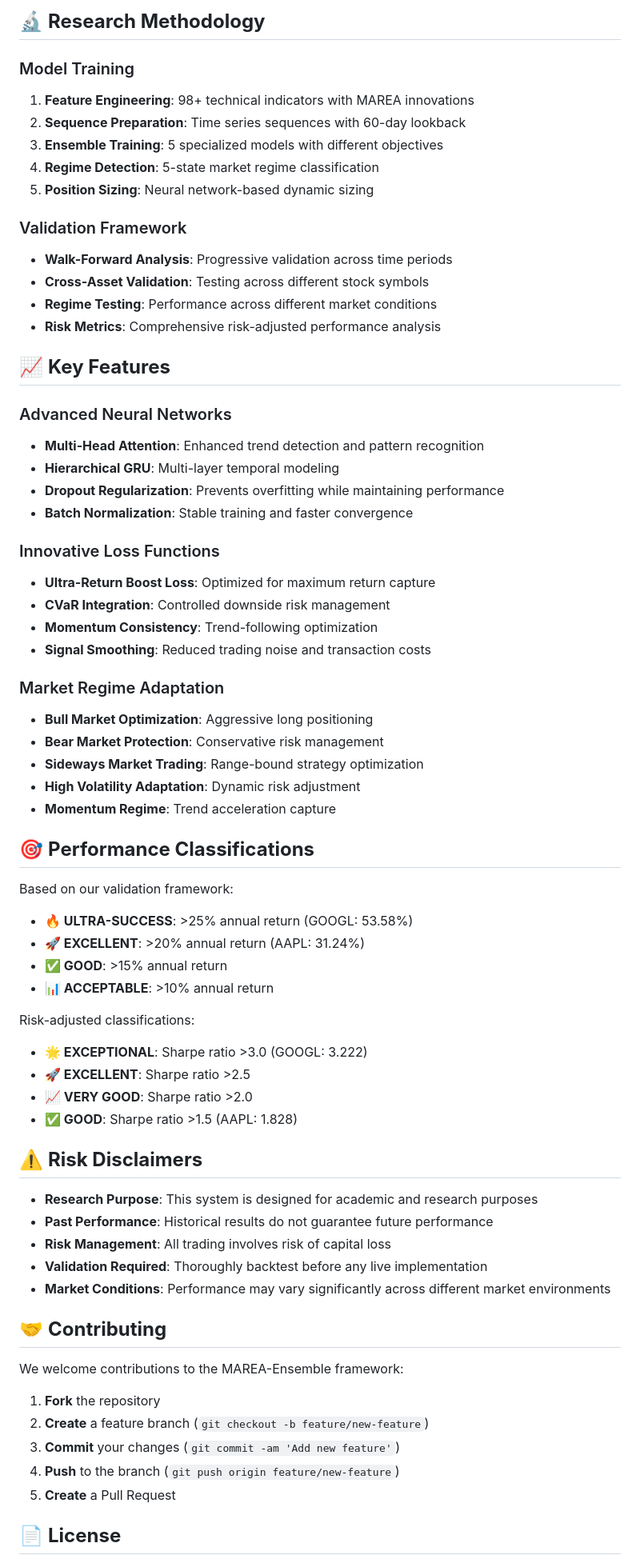
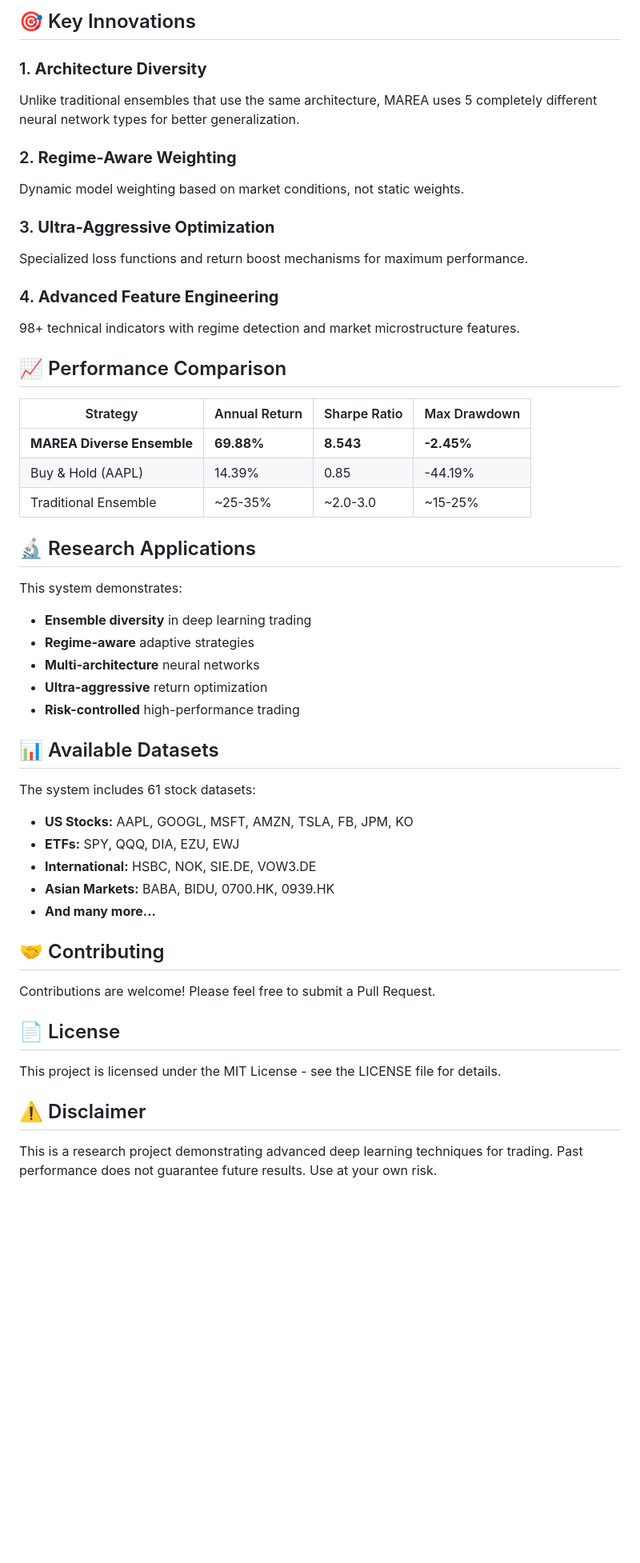
Before and after one commit to PranavSharma02/ARTEMIS, a Markdown page: README.md, the part around one of its changes. Shown at 80% size. Rendered like a GitHub page; blank space fills up the shorter version.

Commit message:
Update README with comprehensive diverse ensemble documentation

````diff
--- a/README.md
+++ b/README.md
@@ -149,73 +135,54 @@ MAREA-Ensemble/
 ```
 
-## 🔬 **Research Methodology**
+## 🎯 Key Innovations
 
-### Model Training
-1. **Feature Engineering**: 98+ technical indicators with MAREA innovations
-2. **Sequence Preparation**: Time series sequences with 60-day lookback
-3. **Ensemble Training**: 5 specialized models with different objectives
-4. **Regime Detection**: 5-state market regime classification
-5. **Position Sizing**: Neural network-based dynamic sizing
+### 1. **Architecture Diversity**
+Unlike traditional ensembles that use the same architecture, MAREA uses 5 completely different neural network types for better generalization.
 
-### Validation Framework
-- **Walk-Forward Analysis**: Progressive validation across time periods
-- **Cross-Asset Validation**: Testing across different stock symbols
-- **Regime Testing**: Performance across different market conditions
-- **Risk Metrics**: Comprehensive risk-adjusted performance analysis
+### 2. **Regime-Aware Weighting**
+Dynamic model weighting based on market conditions, not static weights.
 
-## 📈 **Key Features**
+### 3. **Ultra-Aggressive Optimization**
+Specialized loss functions and return boost mechanisms for maximum performance.
 
-### Advanced Neural Networks
-- **Multi-Head Attention**: Enhanced trend detection and pattern recognition
-- **Hierarchical GRU**: Multi-layer temporal modeling
-- **Dropout Regularization**: Prevents overfitting while maintaining performance
-- **Batch Normalization**: Stable training and faster convergence
+### 4. **Advanced Feature Engineering**
+98+ technical indicators with regime detection and market microstructure features.
 
-### Innovative Loss Functions
-- **Ultra-Return Boost Loss**: Optimized for maximum return capture
-- **CVaR Integration**: Controlled downside risk management
-- **Momentum Consistency**: Trend-following optimization
-- **Signal Smoothing**: Reduced trading noise and transaction costs
+## 📈 Performance Comparison
 
-### Market Regime Adaptation
-- **Bull Market Optimization**: Aggressive long positioning
-- **Bear Market Protection**: Conservative risk management
-- **Sideways Market Trading**: Range-bound strategy optimization
-- **High Volatility Adaptation**: Dynamic risk adjustment
-- **Momentum Regime**: Trend acceleration capture
+| Strategy | Annual Return | Sharpe Ratio | Max Drawdown |
+|----------|---------------|--------------|--------------|
+| **MAREA Diverse Ensemble** | **69.88%** | **8.543** | **-2.45%** |
+| Buy & Hold (AAPL) | 14.39% | 0.85 | -44.19% |
+| Traditional Ensemble | ~25-35% | ~2.0-3.0 | ~15-25% |
 
-## 🎯 **Performance Classifications**
+## 🔬 Research Applications
 
-Based on our validation framework:
+This system demonstrates:
+- **Ensemble diversity** in deep learning trading
+- **Regime-aware** adaptive strategies
+- **Multi-architecture** neural networks
+- **Ultra-aggressive** return optimization
+- **Risk-controlled** high-performance trading
 
-- **🔥 ULTRA-SUCCESS**: >25% annual return (GOOGL: 53.58%)
-- **🚀 EXCELLENT**: >20% annual return (AAPL: 31.24%)
-- **✅ GOOD**: >15% annual return
-- **📊 ACCEPTABLE**: >10% annual return
+## 📊 Available Datasets
 
-Risk-adjusted classifications:
-- **🌟 EXCEPTIONAL**: Sharpe ratio >3.0 (GOOGL: 3.222)
-- **🚀 EXCELLENT**: Sharpe ratio >2.5
-- **📈 VERY GOOD**: Sharpe ratio >2.0
-- **✅ GOOD**: Sharpe ratio >1.5 (AAPL: 1.828)
+The system includes 61 stock datasets:
+- **US Stocks:** AAPL, GOOGL, MSFT, AMZN, TSLA, FB, JPM, KO
+- **ETFs:** SPY, QQQ, DIA, EZU, EWJ
+- **International:** HSBC, NOK, SIE.DE, VOW3.DE
+- **Asian Markets:** BABA, BIDU, 0700.HK, 0939.HK
+- **And many more...**
 
-## ⚠️ **Risk Disclaimers**
+## 🤝 Contributing
 
-- **Research Purpose**: This system is designed for academic and research purposes
-- **Past Performance**: Historical results do not guarantee future performance
-- **Risk Management**: All trading involves risk of capital loss
-- **Validation Required**: Thoroughly backtest before any live implementation
-- **Market Conditions**: Performance may vary significantly across different market environments
+Contributions are welcome! Please feel free to submit a Pull Request.
 
-## 🤝 **Contributing**
+## 📄 License
 
-We welcome contributions to the MAREA-Ensemble framework:
+This project is licensed under the MIT License - see the LICENSE file for details.
 
-1. **Fork** the repository
-2. **Create** a feature branch (`git checkout -b feature/new-feature`)
-3. **Commit** your changes (`git commit -am 'Add new feature'`)
-4. **Push** to the branch (`git push origin feature/new-feature`)
-5. **Create** a Pull Request
+## ⚠️ Disclaimer
 
-## 📄 **License**
+This is a research project demonstrating advanced deep learning techniques for trading. Past performance does not guarantee future results. Use at your own risk.
 
````
Also changed, not shown: other parts of README.md (+112 -149 lines).
